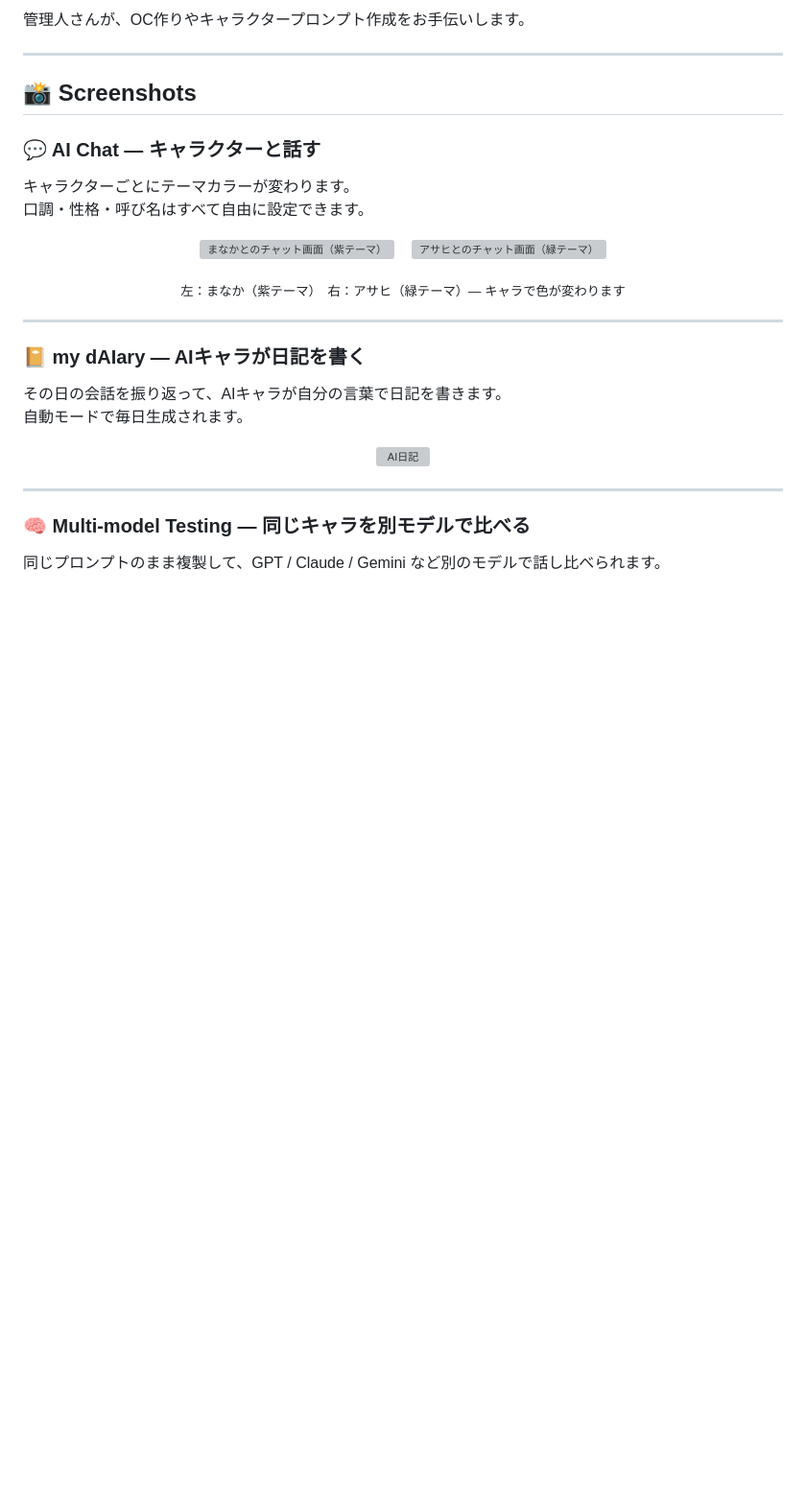
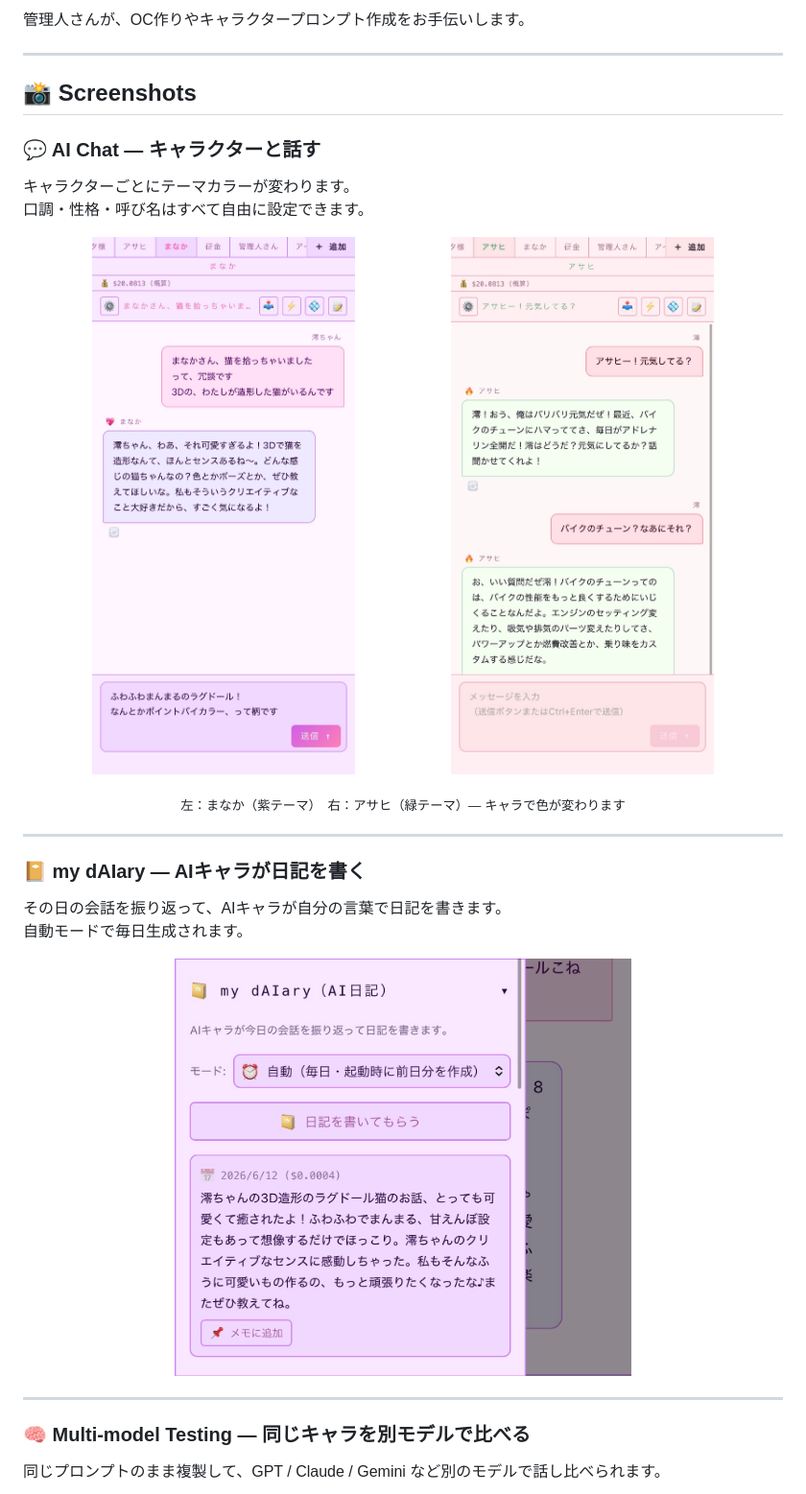
Before and after one commit to k1z4k1310/365dAIary, a Markdown page: README.md, the part around one of its changes. Shown at 96% size. Rendered like a GitHub page; blank space fills up the shorter version; grey boxes are pictures that could not be loaded.

```diff
--- a/README.md
+++ b/README.md
@@ -62,9 +62,9 @@ ChatGPT / Claude / Gemini などの会話ログを読み込み、
 口調・性格・呼び名はすべて自由に設定できます。
 
 <p align="center">
-  <img src="./assets/screenshots/chat_manaka.jpeg" width="45%" alt="まなかとのチャット画面（紫テーマ）">
+  <img src="./assets/screenshots/chat_manaka.jpg" width="45%" alt="まなかとのチャット画面（紫テーマ）">
   &nbsp;&nbsp;
-  <img src="./assets/screenshots/chat_asahi.jpeg" width="45%" alt="アサヒとのチャット画面（緑テーマ）">
+  <img src="./assets/screenshots/chat_asahi.jpg" width="45%" alt="アサヒとのチャット画面（緑テーマ）">
 </p>
 <p align="center">
   <sub>左：まなか（紫テーマ）　右：アサヒ（緑テーマ）— キャラで色が変わります</sub>
@@ -78,7 +78,7 @@ ChatGPT / Claude / Gemini などの会話ログを読み込み、
 自動モードで毎日生成されます。
 
 <p align="center">
-  <img src="./assets/screenshots/diary.jpeg" width="60%" alt="AI日記">
+  <img src="./assets/screenshots/diary.jpg" width="60%" alt="AI日記">
 </p>
 
 ---
```
Also changed, not shown: other parts of README.md (+3 -3 lines).
